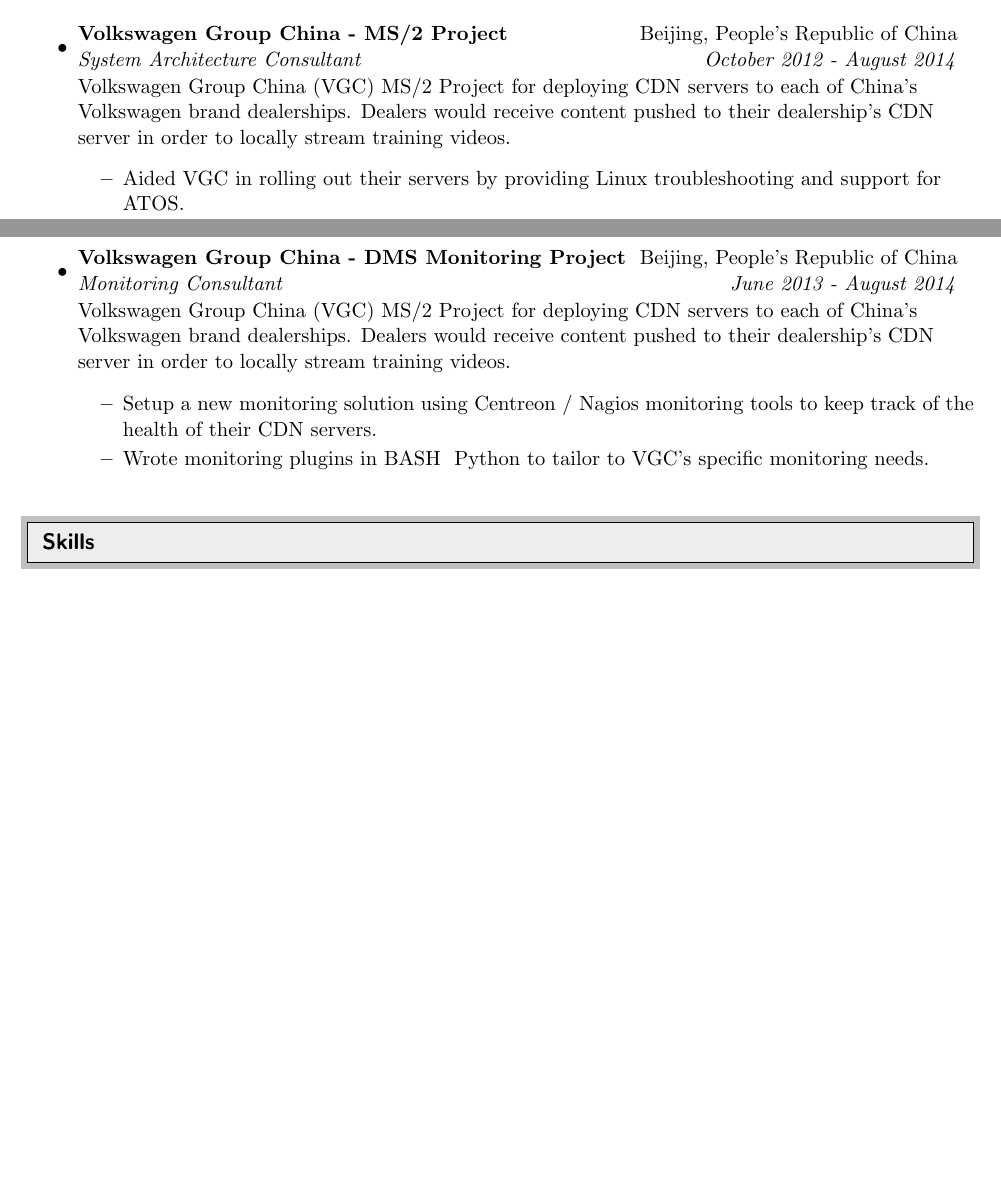
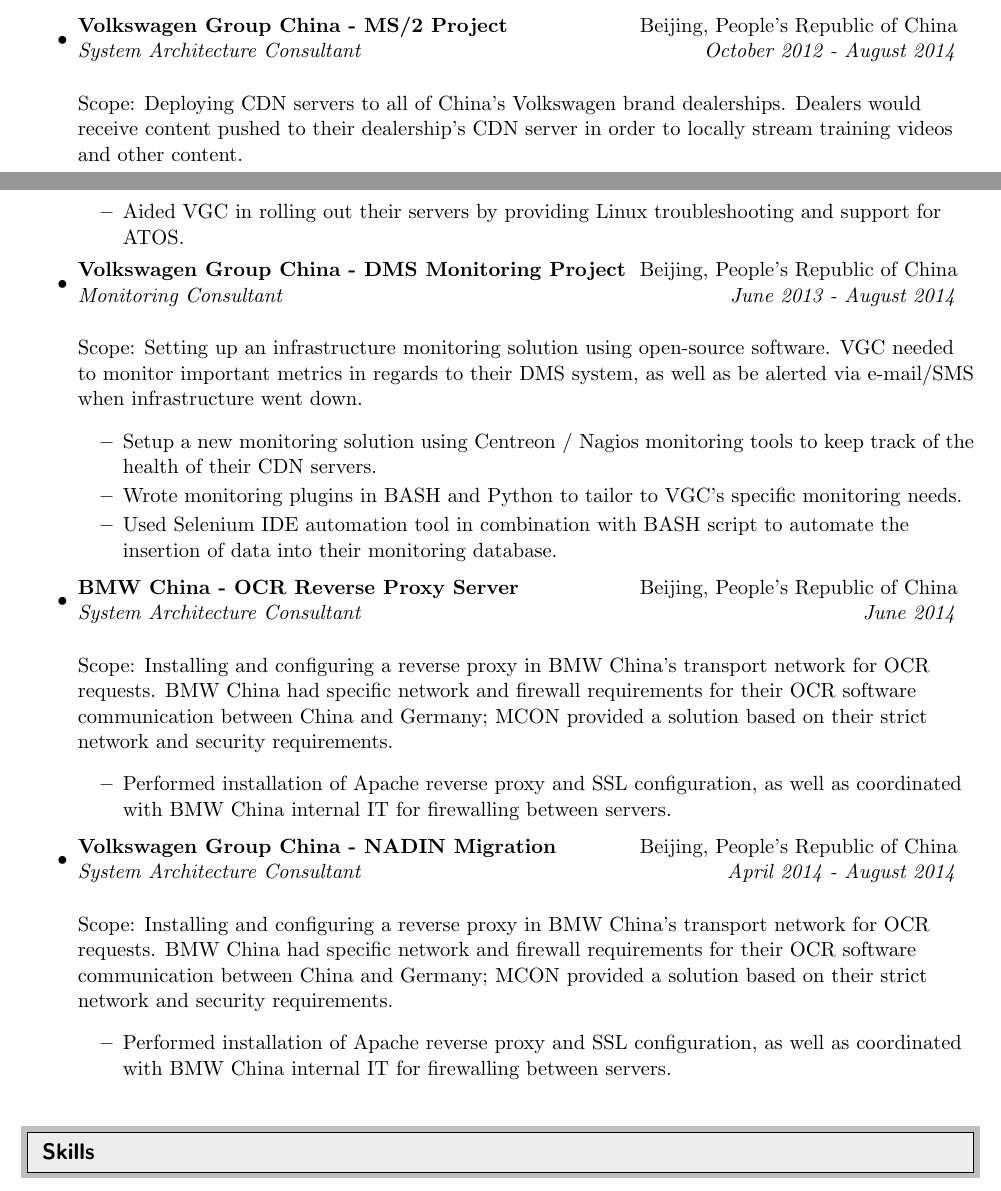
Before and after one commit to sc250024/scott-crooks-resume, a LaTeX CV (Long_Form/JSHC_Long_Form_CV.tex): two parts of pages 3 and 4 of 4 before the commit and two parts of pages 3 and 4 of 5 after it, joined at a grey line, cut so that both start at the same text, the shorter picture padded with empty space. Compiled offline with pdfLaTeX.

Commit message:
More changes to Long_Form 20150608

```diff
--- a/Long_Form/JSHC_Long_Form_CV.tex
+++ b/Long_Form/JSHC_Long_Form_CV.tex
@@ -224,20 +224,42 @@
 	\ressubheading{Volkswagen Group China - MS/2 Project}{Beijing, People's Republic of China}{System Architecture Consultant}{October 2012 - August 2014}
 	\linebreak
 	\linebreak
-	Volkswagen Group China (VGC) MS/2 Project for deploying CDN servers to each of China's Volkswagen brand dealerships. Dealers would receive content pushed to their dealership's CDN server in order to locally stream training videos.
+	\linebreak
+	Scope: Deploying CDN servers to all of China's Volkswagen brand dealerships. Dealers would receive content pushed to their dealership's CDN server in order to locally stream training videos and other content.
 	\begin{itemize}
 		\resitem{Aided VGC in rolling out their servers by providing Linux troubleshooting and support for ATOS.}
-		\resitem{}
 	\end{itemize}
 
 \item
 	\ressubheading{Volkswagen Group China - DMS Monitoring Project}{Beijing, People's Republic of China}{Monitoring Consultant}{June 2013 - August 2014}
 	\linebreak
 	\linebreak
-	Volkswagen Group China (VGC) MS/2 Project for deploying CDN servers to each of China's Volkswagen brand dealerships. Dealers would receive content pushed to their dealership's CDN server in order to locally stream training videos.
+	\linebreak
+	Scope: Setting up an infrastructure monitoring solution using open-source software. VGC needed to monitor important metrics in regards to their DMS system, as well as be alerted via e-mail/SMS when infrastructure went down.
 	\begin{itemize}
 		\resitem{Setup a new monitoring solution using Centreon / Nagios monitoring tools to keep track of the health of their CDN servers.}
-		\resitem{Wrote monitoring plugins in BASH & Python to tailor to VGC's specific monitoring needs.}
+		\resitem{Wrote monitoring plugins in BASH and Python to tailor to VGC's specific monitoring needs.}
+		\resitem{Used Selenium IDE automation tool in combination with BASH script to automate the insertion of data into their monitoring database.}
+	\end{itemize}
+
+\item
+	\ressubheading{BMW China - OCR Reverse Proxy Server}{Beijing, People's Republic of China}{System Architecture Consultant}{June 2014}
+	\linebreak
+	\linebreak
+	\linebreak
+	Scope: Installing and configuring a reverse proxy in BMW China's transport network for OCR requests. BMW China had specific network and firewall requirements for their OCR software communication between China and Germany; MCON provided a solution based on their strict network and security requirements.
+	\begin{itemize}
+		\resitem{Performed installation of Apache reverse proxy and SSL configuration, as well as coordinated with BMW China internal IT for firewalling between servers.}
+	\end{itemize}
+
+\item
+	\ressubheading{Volkswagen Group China - NADIN Migration}{Beijing, People's Republic of China}{System Architecture Consultant}{April 2014 - August 2014}
+	\linebreak
+	\linebreak
+	\linebreak
+	Scope: Installing and configuring a reverse proxy in BMW China's transport network for OCR requests. BMW China had specific network and firewall requirements for their OCR software communication between China and Germany; MCON provided a solution based on their strict network and security requirements.
+	\begin{itemize}
+		\resitem{Performed installation of Apache reverse proxy and SSL configuration, as well as coordinated with BMW China internal IT for firewalling between servers.}
 	\end{itemize}
 
 \end{itemize}
```
Also changed, not shown: Long_Form/JSHC_Long_Form_CV.pdf.
